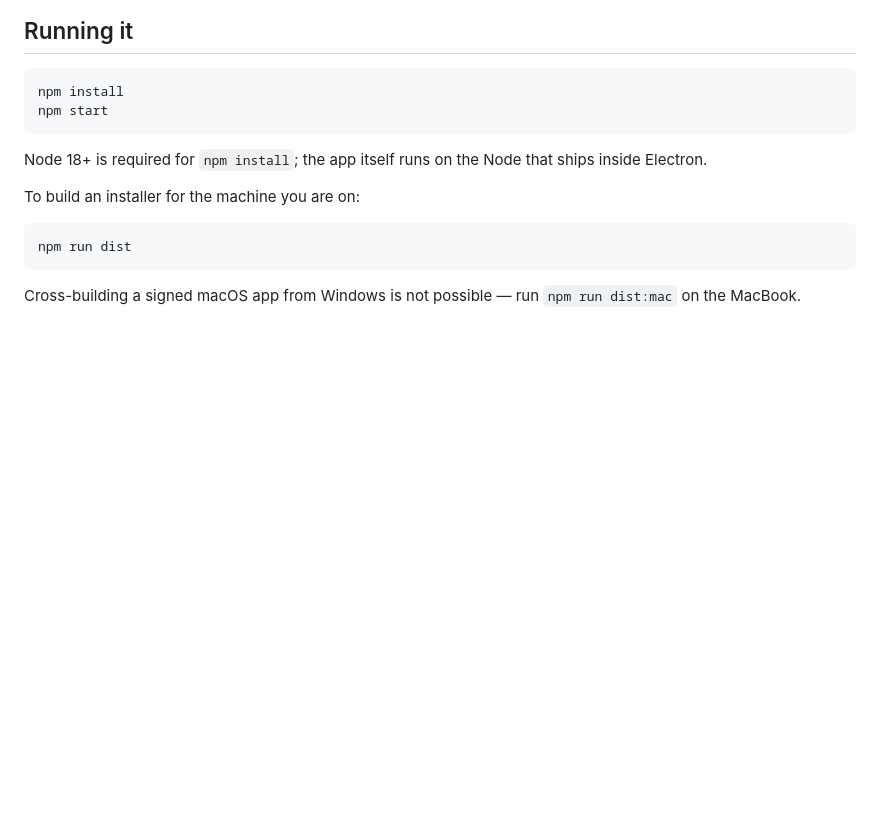
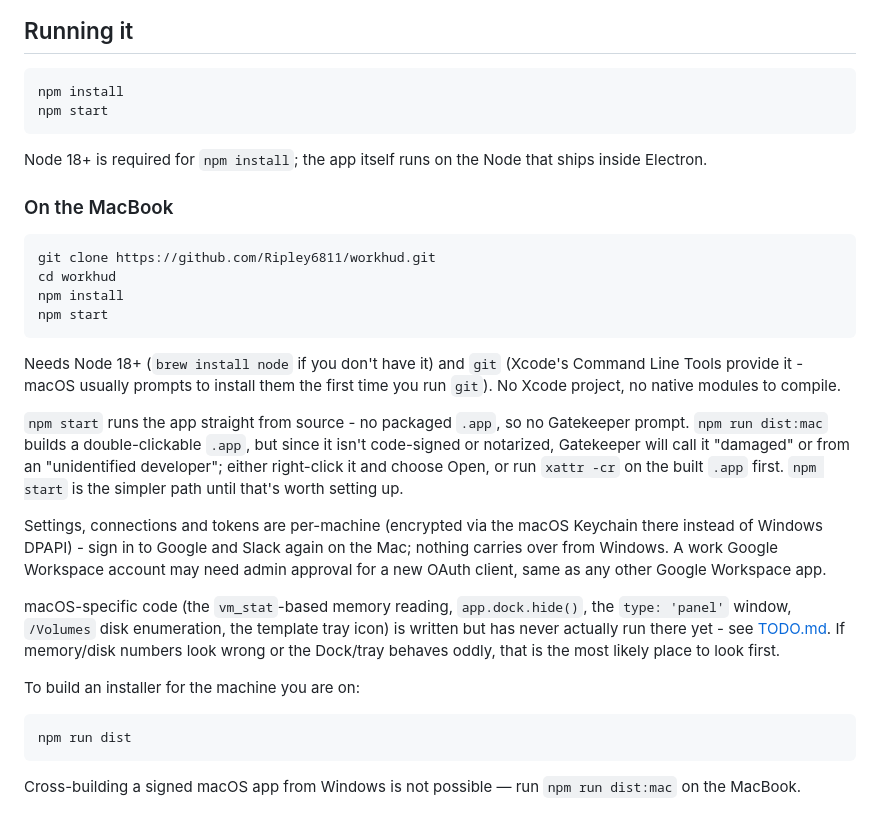
Before and after one commit to Ripley6811/workhud, a Markdown page: README.md, the part around the change. Rendered like a GitHub page; blank space fills up the shorter version.

Commit message:
Document how to run WorkHUD on macOS
Cloning and `npm start` is the recommended path there: no Xcode project,
no native modules, and running from source skips Gatekeeper entirely. Also
covers `npm run dist:mac` for an actual double-clickable .app (unsigned,
so it needs a right-click-Open or `xattr -cr` the first time), and that
tokens/settings are per-machine - nothing carries over from Windows.

Co-Authored-By: Claude Sonnet 5 <noreply@anthropic.com>

````diff
--- a/README.md
+++ b/README.md
@@ -36,6 +36,38 @@ npm start
 
 Node 18+ is required for `npm install`; the app itself runs on the Node that
 ships inside Electron.
+
+### On the MacBook
+
+```bash
+git clone https://github.com/Ripley6811/workhud.git
+cd workhud
+npm install
+npm start
+```
+
+Needs Node 18+ (`brew install node` if you don't have it) and `git` (Xcode's
+Command Line Tools provide it - macOS usually prompts to install them the
+first time you run `git`). No Xcode project, no native modules to compile.
+
+`npm start` runs the app straight from source - no packaged `.app`, so no
+Gatekeeper prompt. `npm run dist:mac` builds a double-clickable `.app`, but
+since it isn't code-signed or notarized, Gatekeeper will call it "damaged" or
+from an "unidentified developer"; either right-click it and choose Open, or
+run `xattr -cr` on the built `.app` first. `npm start` is the simpler path
+until that's worth setting up.
+
+Settings, connections and tokens are per-machine (encrypted via the macOS
+Keychain there instead of Windows DPAPI) - sign in to Google and Slack again
+on the Mac; nothing carries over from Windows. A work Google Workspace
+account may need admin approval for a new OAuth client, same as any other
+Google Workspace app.
+
+macOS-specific code (the `vm_stat`-based memory reading, `app.dock.hide()`,
+the `type: 'panel'` window, `/Volumes` disk enumeration, the template tray
+icon) is written but has never actually run there yet - see
+[TODO.md](TODO.md). If memory/disk numbers look wrong or the Dock/tray
+behaves oddly, that is the most likely place to look first.
 
 To build an installer for the machine you are on:
 
````
